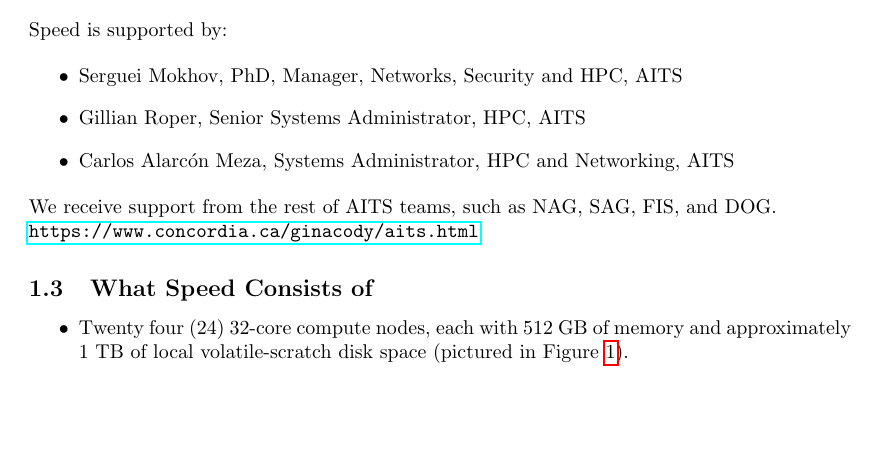
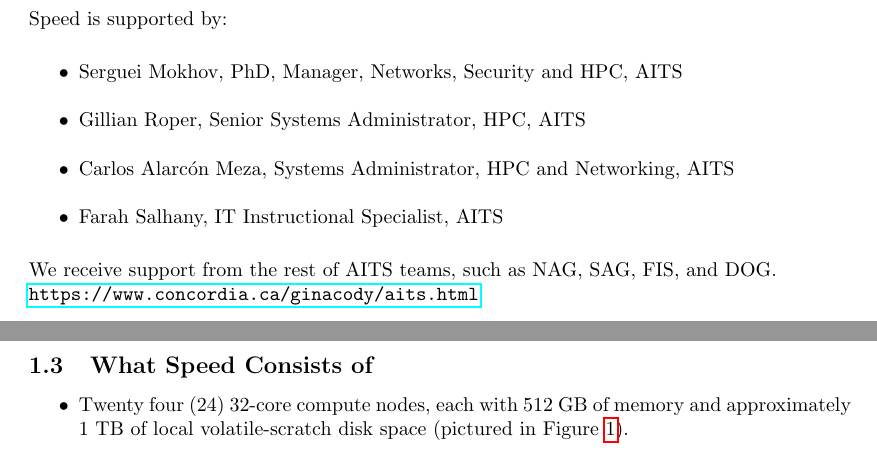
Before and after one commit to NAG-DevOps/speed-hpc, a LaTeX paper (doc/speed-manual.tex): part of page 4 of 42 before the commit and two parts of pages 4 and 5 of 42 after it, the two joined at a grey line, cut so that both start at the same text, the shorter picture padded with empty space. Compiled offline with pdfLaTeX.

Commit message:
[manual][team] add Farah

```diff
--- a/doc/speed-manual.tex
+++ b/doc/speed-manual.tex
@@ -154,8 +154,8 @@
 Gillian Roper, Senior Systems Administrator, HPC, AITS
 	\item
 Carlos Alarcón Meza, Systems Administrator, HPC and Networking, AITS
-	%\item
-%Tariq Daradkeh, PhD, IT Instructional Specialist, Information Technology
+	\item
+Farah Salhany, IT Instructional Specialist, AITS
 \end{itemize}
 
 \noindent
```
